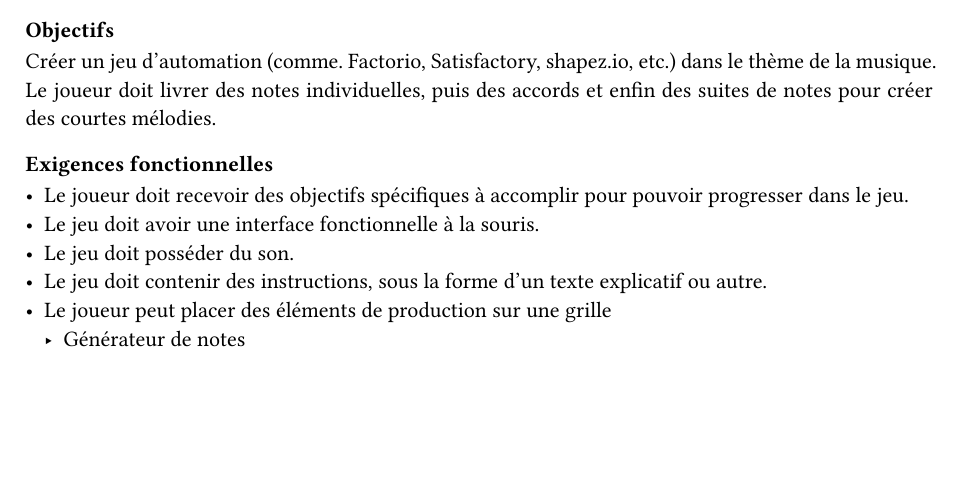
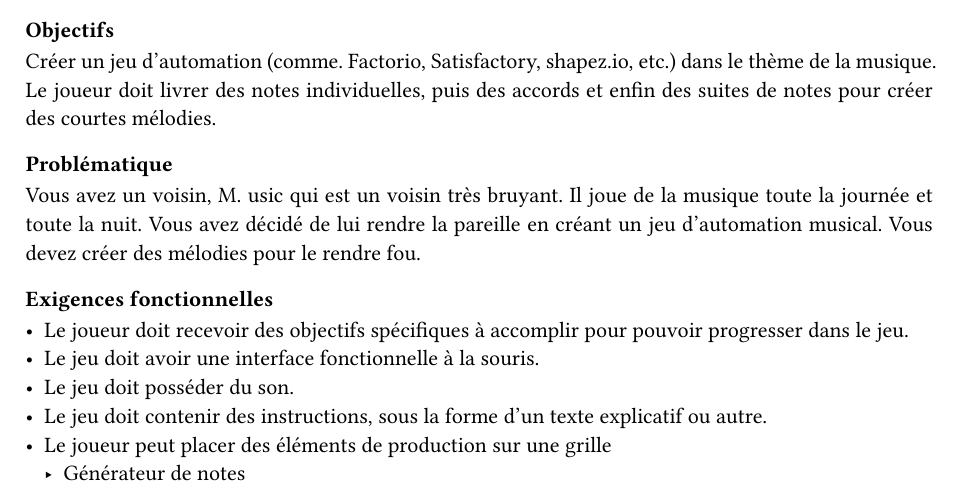
Before and after one commit to GuggisbergSimon/heig-pdg-2024, a Typst document (rapport/rapport.typ): part of page 1 of 4 before the commit and part of page 1 of 5 after it, cut so that both start at the same text, the shorter picture padded with empty space. The pictures show the PDF file rapport/rapport.pdf that the author committed with the source.

Commit message:
Start of Problematic explanation

```diff
--- a/rapport/rapport.typ
+++ b/rapport/rapport.typ
@@ -34,6 +34,10 @@
 === Objectifs
 
 Créer un jeu d'automation (comme. Factorio, Satisfactory, shapez.io, etc.) dans le thème de la musique. Le joueur doit livrer des notes individuelles, puis des accords et enfin des suites de notes pour créer des courtes mélodies.
+
+=== Problématique
+
+Vous avez un voisin, M. usic qui est un voisin très bruyant. Il joue de la musique toute la journée et toute la nuit. Vous avez décidé de lui rendre la pareille en créant un jeu d'automation musical. Vous devez créer des mélodies pour le rendre fou.
 
 === Exigences fonctionnelles
 
```
Also changed, not shown: README.md, rapport/rapport.pdf.
